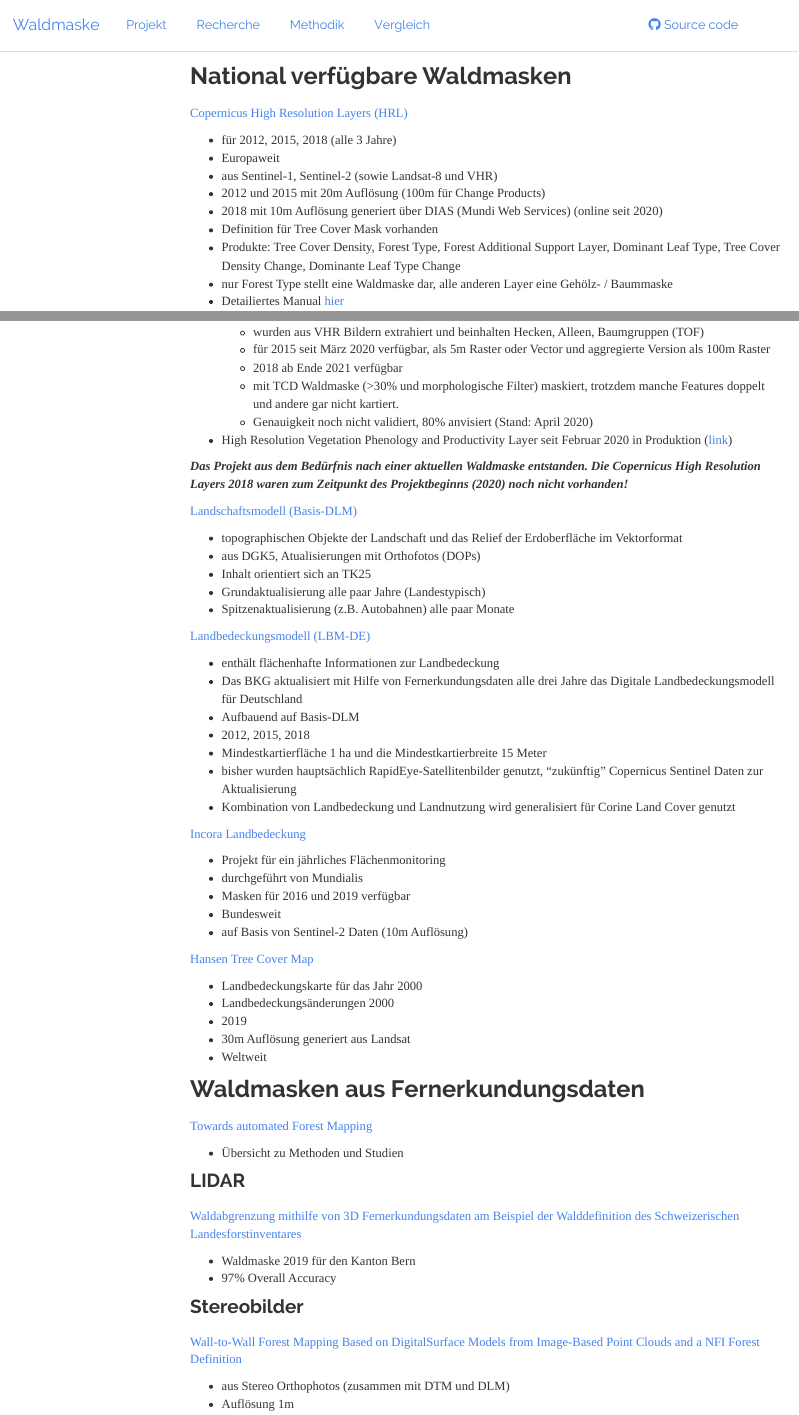
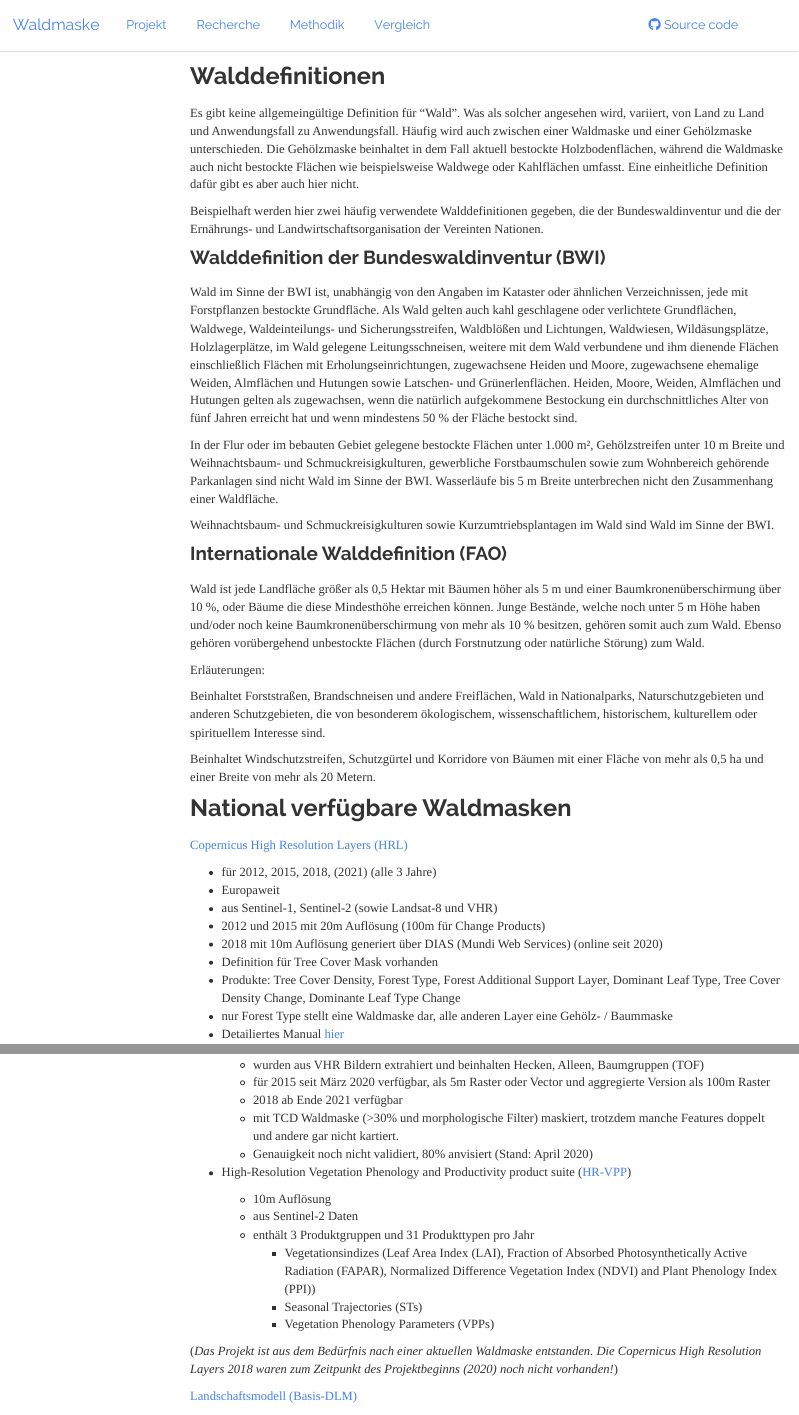
Before and after one commit to wiesehahn/waldmaske, an R Markdown document (results/website/literature_review.Rmd): the page in a window 1100 px wide, from its top, and a second part further down, joined at a grey line. Rendered offline with R 4.5, knitr and Pandoc, with nearby package versions; menus at the side of the page are left out.

Commit message:
update information

```diff
--- a/results/website/literature_review.Rmd
+++ b/results/website/literature_review.Rmd
@@ -4,12 +4,36 @@
 output: html_document
 ---
 
+## Walddefinitionen
+
+Es gibt keine allgemeingültige Definition für "Wald". Was als solcher angesehen wird, variiert, von Land zu Land und Anwendungsfall zu Anwendungsfall. Häufig wird auch zwischen einer Waldmaske und einer Gehölzmaske unterschieden. Die Gehölzmaske beinhaltet in dem Fall aktuell bestockte Holzbodenflächen, während die Waldmaske auch nicht bestockte Flächen wie beispielsweise Waldwege oder Kahlflächen umfasst. Eine einheitliche Definition dafür gibt es aber auch hier nicht.
+
+Beispielhaft werden hier zwei häufig verwendete Walddefinitionen gegeben, die der Bundeswaldinventur und die der Ernährungs- und Landwirtschaftsorganisation der Vereinten Nationen.
+
+### Walddefinition der Bundeswaldinventur (BWI)
+
+Wald im Sinne der BWI ist, unabhängig von den Angaben im Kataster oder ähnlichen Verzeichnissen, jede mit Forstpflanzen bestockte Grundfläche. Als Wald gelten auch kahl geschlagene oder verlichtete Grundflächen, Waldwege, Waldeinteilungs- und Sicherungsstreifen, Waldblößen und Lichtungen, Waldwiesen, Wildäsungsplätze, Holzlagerplätze, im Wald gelegene Leitungsschneisen, weitere mit dem Wald verbundene und ihm dienende Flächen einschließlich Flächen mit Erholungseinrichtungen, zugewachsene Heiden und Moore, zugewachsene ehemalige Weiden, Almflächen und Hutungen sowie Latschen- und Grünerlenflächen. Heiden, Moore, Weiden, Almflächen und Hutungen gelten als zugewachsen, wenn die natürlich aufgekommene Bestockung ein durchschnittliches Alter von fünf Jahren erreicht hat und wenn mindestens 50 % der Fläche bestockt sind.
+
+In der Flur oder im bebauten Gebiet gelegene bestockte Flächen unter 1.000 m², Gehölzstreifen unter 10 m Breite und Weihnachtsbaum- und Schmuckreisigkulturen, gewerbliche Forstbaumschulen sowie zum Wohnbereich gehörende Parkanlagen sind nicht Wald im Sinne der BWI. Wasserläufe bis 5 m Breite unterbrechen nicht den Zusammenhang einer Waldfläche.
+
+Weihnachtsbaum- und Schmuckreisigkulturen sowie Kurzumtriebsplantagen im Wald sind Wald im Sinne der BWI.
+
+### Internationale Walddefinition (FAO)
+
+Wald ist jede Landfläche größer als 0,5 Hektar mit Bäumen höher als 5 m und einer Baumkronenüberschirmung über 10 %, oder Bäume die diese Mindesthöhe erreichen können. Junge Bestände, welche noch unter 5 m Höhe haben und/oder noch keine Baumkronenüberschirmung von mehr als 10 % besitzen, gehören somit auch zum Wald. Ebenso gehören vorübergehend unbestockte Flächen (durch Forstnutzung oder natürliche Störung) zum Wald.
+
+Erläuterungen:
+
+Beinhaltet Forststraßen, Brandschneisen und andere Freiflächen, Wald in Nationalparks, Naturschutzgebieten und anderen Schutzgebieten, die von besonderem ökologischem, wissenschaftlichem, historischem, kulturellem oder spirituellem Interesse sind.
+
+Beinhaltet Windschutzstreifen, Schutzgürtel und Korridore von Bäumen mit einer Fläche von mehr als 0,5 ha und einer Breite von mehr als 20 Metern.
+
 
 ## National verfügbare Waldmasken
 
 [Copernicus High Resolution Layers (HRL)](https://land.copernicus.eu/pan-european/high-resolution-layers)
 
--   für 2012, 2015, 2018 (alle 3 Jahre)
+-   für 2012, 2015, 2018, (2021) (alle 3 Jahre)
 -   Europaweit
 -   aus Sentinel-1, Sentinel-2 (sowie Landsat-8 und VHR)
 -   2012 und 2015 mit 20m Auflösung (100m für Change Products)
@@ -59,9 +83,15 @@
     -   mit TCD Waldmaske (\>30% und morphologische Filter) maskiert, trotzdem manche Features doppelt und andere gar nicht kartiert.
     -   Genauigkeit noch nicht validiert, 80% anvisiert (Stand: April 2020)
 
--   High Resolution Vegetation Phenology and Productivity Layer seit Februar 2020 in Produktion ([link](https://land.copernicus.eu/user-corner/technical-library/phenology))
+-   High-Resolution Vegetation Phenology and Productivity product suite ([HR-VPP](https://land.copernicus.eu/pan-european/biophysical-parameters/high-resolution-vegetation-phenology-and-productivity))
+    -   10m Auflösung
+    -   aus Sentinel-2 Daten
+    -   enthält 3 Produktgruppen und 31 Produkttypen pro Jahr
+        -   Vegetationsindizes (Leaf Area Index (LAI), Fraction of Absorbed Photosynthetically Active Radiation (FAPAR), Normalized Difference Vegetation Index (NDVI) and Plant Phenology Index (PPI))
+        -   Seasonal Trajectories (STs)
+        -   Vegetation Phenology Parameters (VPPs)
 
-***Das Projekt aus dem Bedürfnis nach einer aktuellen Waldmaske entstanden. Die Copernicus High Resolution Layers 2018 waren zum Zeitpunkt des Projektbeginns (2020) noch nicht vorhanden!***
+(*Das Projekt ist aus dem Bedürfnis nach einer aktuellen Waldmaske entstanden. Die Copernicus High Resolution Layers 2018 waren zum Zeitpunkt des Projektbeginns (2020) noch nicht vorhanden!*)
 
 [Landschaftsmodell (Basis-DLM)](https://www.bkg.bund.de/DE/Ueber-das-BKG/Geoinformation/Fernerkundung/Landbedeckungsmodell/Herstellung/herstellung.html)
 
@@ -101,7 +131,7 @@
 
 [Towards automated Forest Mapping](https://link.springer.com/chapter/10.1007/978-1-4939-7331-6_7)
 
--   Übersicht zu Methoden und Studien
+-   Übersicht zu Methoden und Studien (2017)
 
 ### LIDAR
 
@@ -112,7 +142,7 @@
 
 ### Stereobilder
 
-[Wall-to-Wall Forest Mapping Based on DigitalSurface Models from Image-Based Point Clouds and a NFI Forest Definition](https://www.researchgate.net/publication/286453059_Wall-to-Wall_Forest_Mapping_Based_on_Digital_Surface_Models_from_Image-Based_Point_Clouds_and_a_NFI_Forest_Definition)
+[Wall-to-Wall Forest Mapping Based on Digital Surface Models from Image-Based Point Clouds and a NFI Forest Definition](https://www.researchgate.net/publication/286453059_Wall-to-Wall_Forest_Mapping_Based_on_Digital_Surface_Models_from_Image-Based_Point_Clouds_and_a_NFI_Forest_Definition)
 
 -   aus Stereo Orthophotos (zusammen mit DTM und DLM)
 -   Auflösung 1m
```
Also changed, not shown: results/website/compare_forest_masks.Rmd (+1 -1 lines), results/website/literature_review.Rmd (4 more changed lines), 2 other files.
